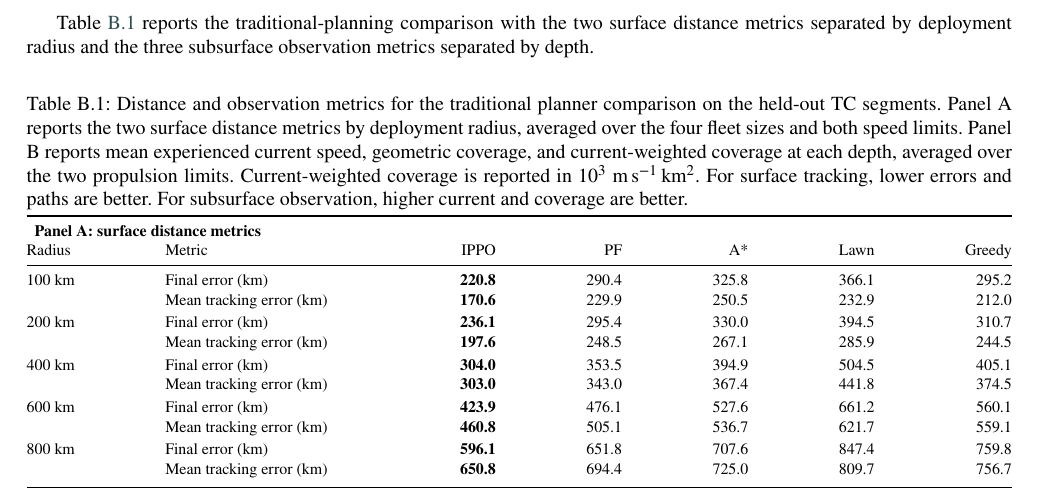
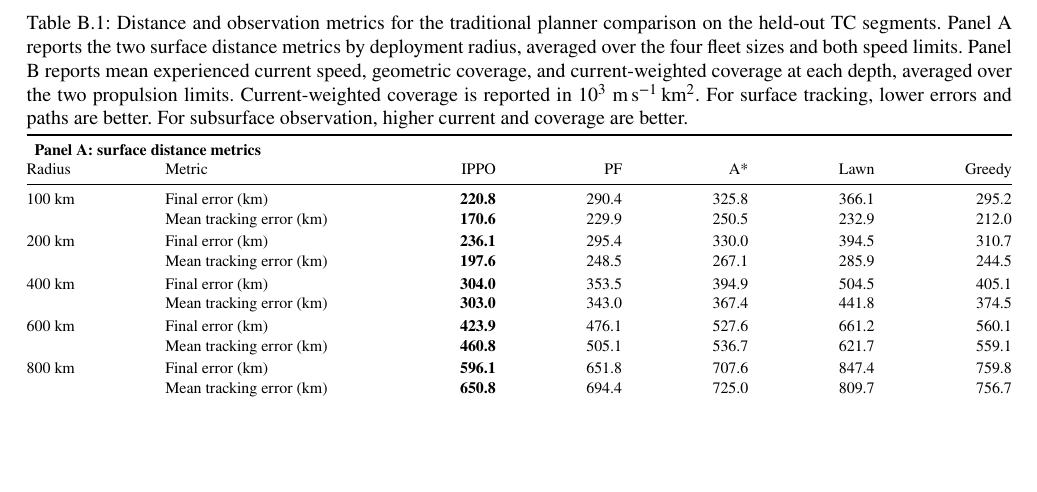
Before and after one commit to DYHAI/SUV-MARL-TC, a LaTeX paper (paper/main.tex): part of page 22 of 26 before the commit and part of page 20 of 24 after it, cut at the place of the change, the shorter picture padded with empty space. Compiled offline with pdfLaTeX.

Commit message:
Reflow appendix tables without blank space

```diff
--- a/paper/main.tex
+++ b/paper/main.tex
@@ -1715,10 +1714,6 @@ star marks the TC center.}
 \label{fig:planner_rendering}
 \end{center}
 
-\clearpage
-Table~\ref{tab:planner_stratified} reports the traditional-planning comparison
-with the two surface distance metrics separated by deployment radius and the
-three subsurface observation metrics separated by depth.
 \begin{center}
 \captionof{table}{Distance and observation metrics for the traditional planner comparison on the held-out TC segments. Panel A reports the two surface distance metrics by deployment radius, averaged over the four fleet sizes and both speed limits. Panel B reports mean experienced current speed, geometric coverage, and current-weighted coverage at each depth, averaged over the two propulsion limits. Current-weighted coverage is reported in \(10^3\) m\,s\(^{-1}\)\,km\(^2\). For surface tracking, lower errors and paths are better. For subsurface observation, higher current and coverage are better.}
 \label{tab:planner_stratified}
```
Also changed, not shown: paper/main.tex (3 more changed lines), 1 other file.
